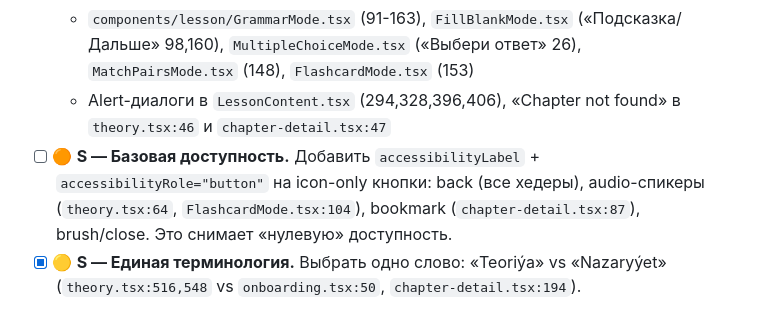
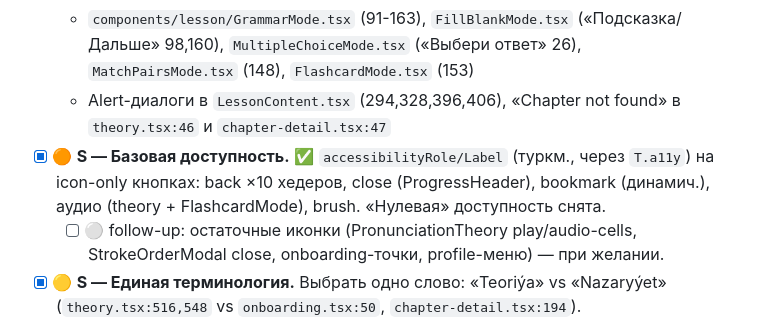
Before and after one commit to Shapak-Apps/turkmen-chinese, a Markdown page: improve.md, the part around the change. Drawn GitHub-style.

Commit message:
docs: tick off basic accessibility item

```diff
--- a/improve.md
+++ b/improve.md
@@ -26,7 +26,8 @@
   - `components/lesson/LessonCompleteScreen.tsx` — «Урок пройден!» (95), оценки (64-67), «Повторить/Продолжить/Повторить ошибки» (165,209,226)
   - `components/lesson/GrammarMode.tsx` (91-163), `FillBlankMode.tsx` («Подсказка/Дальше» 98,160), `MultipleChoiceMode.tsx` («Выбери ответ» 26), `MatchPairsMode.tsx` (148), `FlashcardMode.tsx` (153)
   - Alert-диалоги в `LessonContent.tsx` (294,328,396,406), «Chapter not found» в `theory.tsx:46` и `chapter-detail.tsx:47`
-- [ ] 🟠 **S — Базовая доступность.** Добавить `accessibilityLabel` + `accessibilityRole="button"` на icon-only кнопки: back (все хедеры), audio-спикеры (`theory.tsx:64`, `FlashcardMode.tsx:104`), bookmark (`chapter-detail.tsx:87`), brush/close. Это снимает «нулевую» доступность.
+- [x] 🟠 **S — Базовая доступность.** ✅ `accessibilityRole/Label` (туркм., через `T.a11y`) на icon-only кнопках: back ×10 хедеров, close (ProgressHeader), bookmark (динамич.), аудио (theory + FlashcardMode), brush. «Нулевая» доступность снята.
+  - [ ] ⚪ follow-up: остаточные иконки (PronunciationTheory play/audio-cells, StrokeOrderModal close, onboarding-точки, profile-меню) — при желании.
 - [x] 🟡 **S — Единая терминология.** Выбрать одно слово: «Teoriýa» vs «Nazaryýet» (`theory.tsx:516,548` vs `onboarding.tsx:50`, `chapter-detail.tsx:194`).
 - [ ] 🟡 **S — Тёмная тема: решить.** Либо подключить (`_layout.tsx:51` хардкодит `DefaultTheme`), либо убрать мёртвые токены `Colors.dark` и шаблонные `themed-text`/`themed-view`/`collapsible`/`icon-symbol`.
 
```
